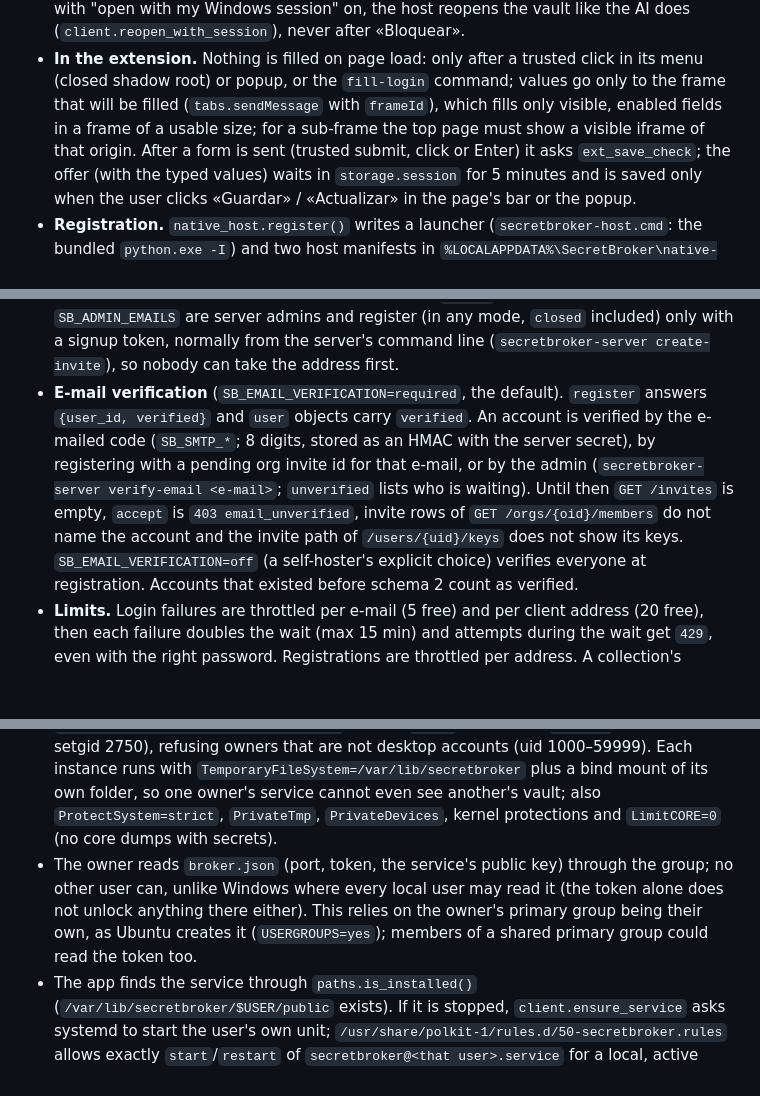
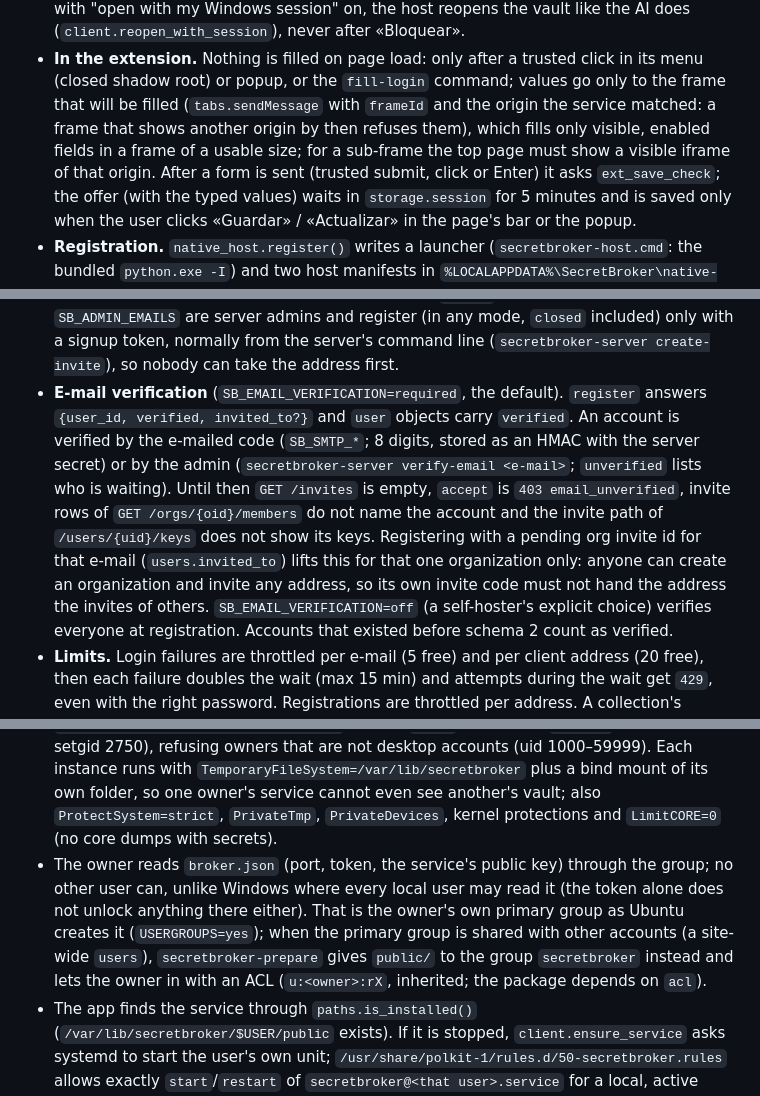
Before and after one commit to xBofi/SecretBroker, a Markdown page: docs/ARCHITECTURE.md, 3 parts joined by grey strips. Rendered like a GitHub page; blank space fills up the shorter version.

```diff
--- a/docs/ARCHITECTURE.md
+++ b/docs/ARCHITECTURE.md
@@ -149,8 +149,9 @@ launcher (native messaging, 4-byte length + JSON on stdin/stdout), and the host
   (`client.reopen_with_session`), never after «Bloquear».
 * **In the extension.** Nothing is filled on page load: only after a trusted click in its menu (closed shadow
   root) or popup, or the `fill-login` command; values go only to the frame that will be filled (`tabs.sendMessage`
-  with `frameId`), which fills only visible, enabled fields in a frame of a usable size; for a sub-frame the top
-  page must show a visible iframe of that origin. After a form is sent (trusted submit, click or Enter) it asks
+  with `frameId` and the origin the service matched: a frame that shows another origin by then refuses them),
+  which fills only visible, enabled fields in a frame of a usable size; for a sub-frame the top page must show a
+  visible iframe of that origin. After a form is sent (trusted submit, click or Enter) it asks
   `ext_save_check`; the offer (with the typed values) waits in `storage.session` for 5 minutes and is saved only
   when the user clicks «Guardar» / «Actualizar» in the page's bar or the popup.
 * **Registration.** `native_host.register()` writes a launcher (`secretbroker-host.cmd`: the bundled `python.exe -I`)
@@ -424,12 +431,14 @@ Implementation notes (`server/`, binding for clients):
   same e-mail. `closed`: nobody. E-mails in `SB_ADMIN_EMAILS` are server admins and register (in any mode, `closed`
   included) only with a signup token, normally from the server's command line (`secretbroker-server
   create-invite`), so nobody can take the address first.
-* **E-mail verification** (`SB_EMAIL_VERIFICATION=required`, the default). `register` answers `{user_id, verified}`
-  and `user` objects carry `verified`. An account is verified by the e-mailed code (`SB_SMTP_*`; 8 digits, stored as
-  an HMAC with the server secret), by registering with a pending org invite id for that e-mail, or by the admin
-  (`secretbroker-server verify-email <e-mail>`; `unverified` lists who is waiting). Until then `GET /invites` is
-  empty, `accept` is `403 email_unverified`, invite rows of `GET /orgs/{oid}/members` do not name the account and
-  the invite path of `/users/{uid}/keys` does not show its keys. `SB_EMAIL_VERIFICATION=off` (a self-hoster's
+* **E-mail verification** (`SB_EMAIL_VERIFICATION=required`, the default). `register` answers `{user_id, verified,
+  invited_to?}` and `user` objects carry `verified`. An account is verified by the e-mailed code (`SB_SMTP_*`; 8
+  digits, stored as an HMAC with the server secret) or by the admin (`secretbroker-server verify-email <e-mail>`;
+  `unverified` lists who is waiting). Until then `GET /invites` is empty, `accept` is `403 email_unverified`, invite
+  rows of `GET /orgs/{oid}/members` do not name the account and the invite path of `/users/{uid}/keys` does not
+  show its keys. Registering with a pending org invite id for that e-mail (`users.invited_to`) lifts this for that
+  one organization only: anyone can create an organization and invite any address, so its own invite code must
+  not hand the address the invites of others. `SB_EMAIL_VERIFICATION=off` (a self-hoster's
   explicit choice) verifies everyone at registration. Accounts that existed before schema 2 count as verified.
 * **Limits.** Login failures are throttled per e-mail (5 free) and per client address (20 free), then each failure
   doubles the wait (max 15 min) and attempts during the wait get `429`, even with the right password. Registrations
@@ -582,9 +591,10 @@ service's memory (another uid) nor its files.
   plus a bind mount of its own folder, so one owner's service cannot even see another's vault; also `ProtectSystem=strict`,
   `PrivateTmp`, `PrivateDevices`, kernel protections and `LimitCORE=0` (no core dumps with secrets).
 * The owner reads `broker.json` (port, token, the service's public key) through the group; no other user can, unlike
-  Windows where every local user may read it (the token alone does not unlock anything there either). This relies on
-  the owner's primary group being their own, as Ubuntu creates it (`USERGROUPS=yes`); members of a shared primary
-  group could read the token too.
+  Windows where every local user may read it (the token alone does not unlock anything there either). That is the
+  owner's own primary group as Ubuntu creates it (`USERGROUPS=yes`); when the primary group is shared with other
+  accounts (a site-wide `users`), `secretbroker-prepare` gives `public/` to the group `secretbroker` instead and lets
+  the owner in with an ACL (`u:<owner>:rX`, inherited; the package depends on `acl`).
 * The app finds the service through `paths.is_installed()` (`/var/lib/secretbroker/$USER/public` exists). If it is
   stopped, `client.ensure_service` asks systemd to start the user's own unit; `/usr/share/polkit-1/rules.d/50-secretbroker.rules`
   allows exactly `start`/`restart` of `secretbroker@<that user>.service` for a local, active session, and nothing else
```
Also changed, not shown: other parts of docs/ARCHITECTURE.md (+13 -1 lines), docs/THREAT_MODEL.md (+28 -6 lines).
